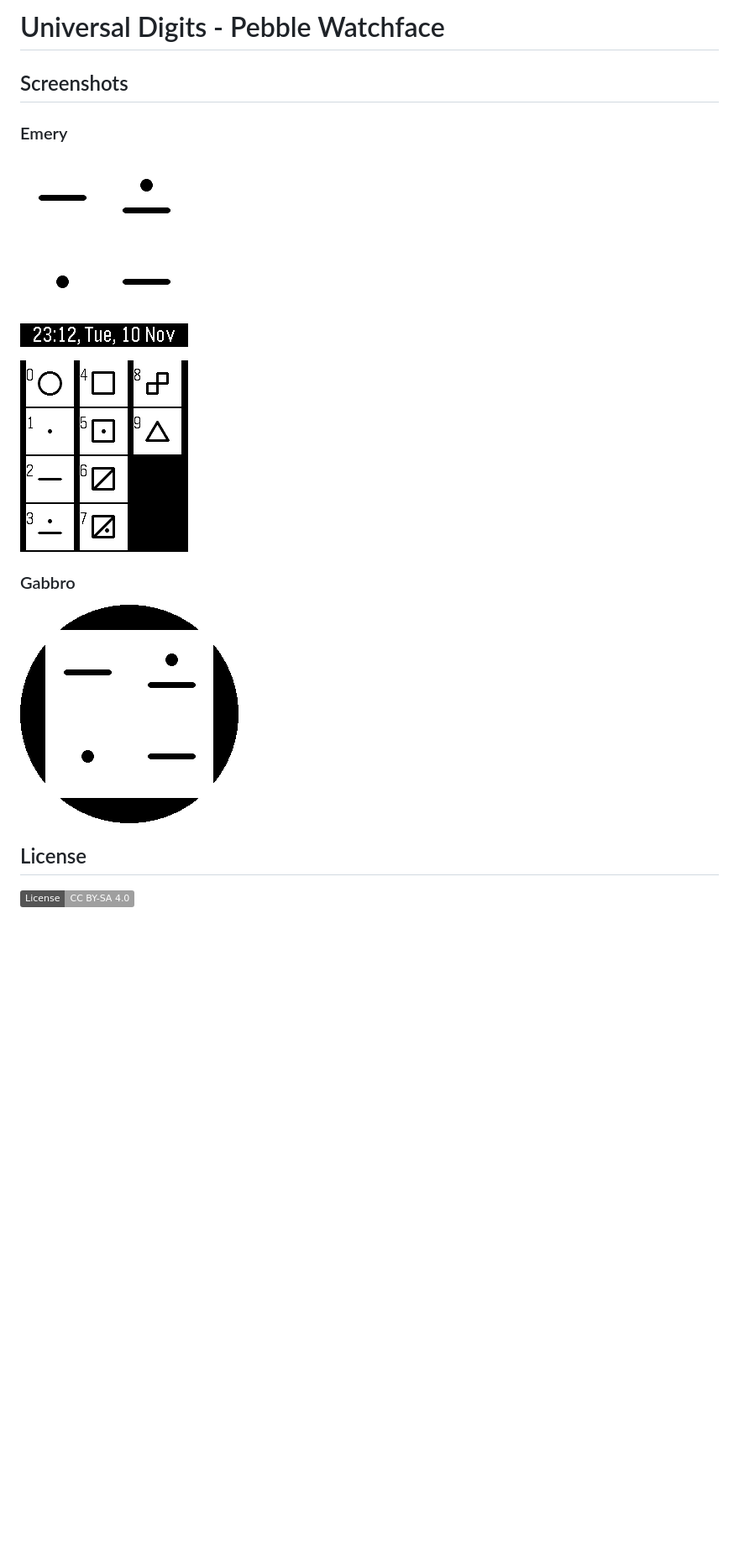
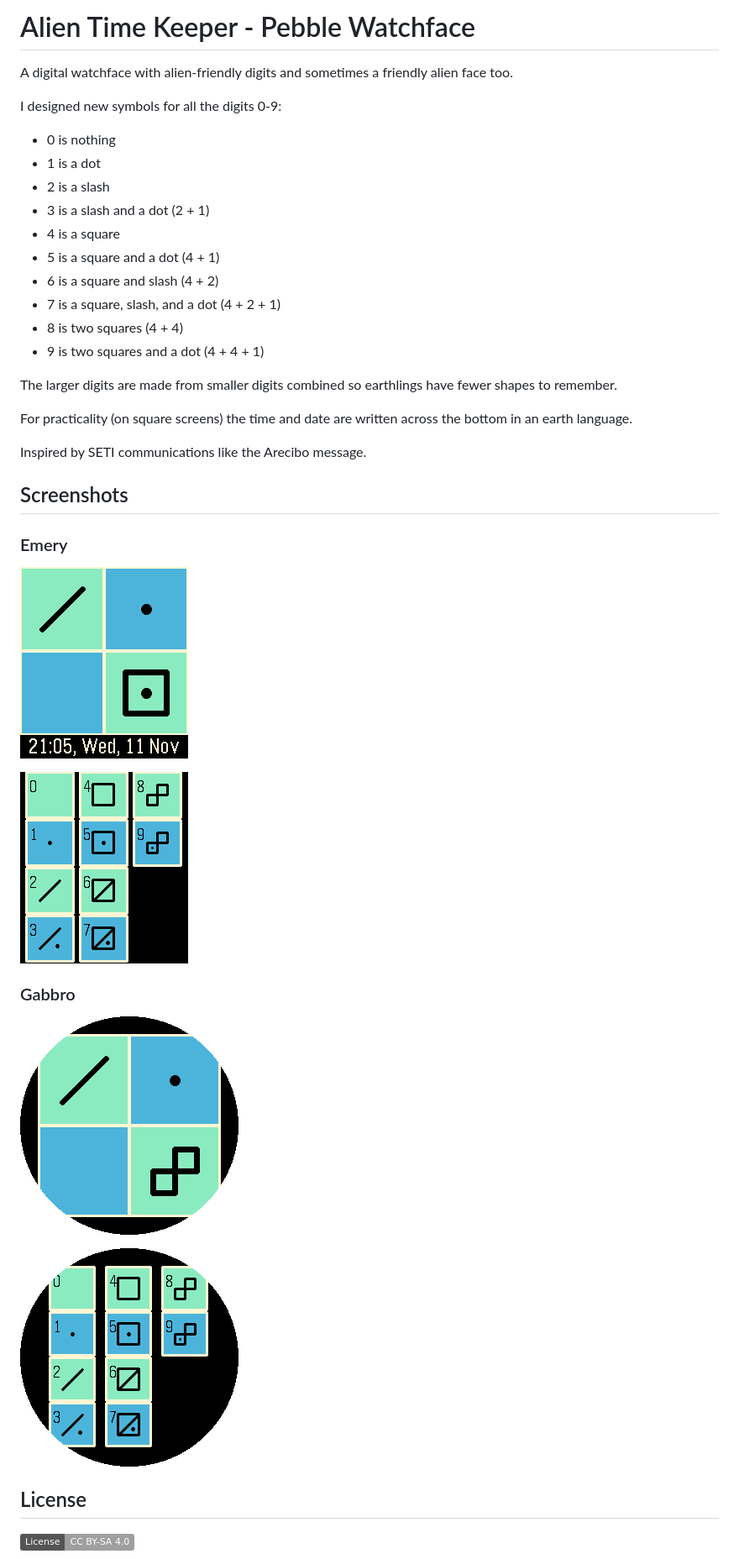
Before and after one commit to justinjhendrick/dimension-pebble-watchface, a Markdown page: README.md, the part around the change. Shown at 84% size. Rendered like a GitHub page; pictures changed too: screenshot_emery.png, screenshot_emery_guide.png, screenshot_gabbro.png; badges without logos; blank space fills up the shorter version.

Commit message:
getting close to first public release

```diff
--- a/README.md
+++ b/README.md
@@ -1,4 +1,24 @@
-# Universal Digits - Pebble Watchface
+# Alien Time Keeper - Pebble Watchface
+
+A digital watchface with alien-friendly digits and sometimes a friendly alien face too.
+
+I designed new symbols for all the digits 0-9:
+* 0 is nothing
+* 1 is a dot
+* 2 is a slash
+* 3 is a slash and a dot (2 + 1)
+* 4 is a square
+* 5 is a square and a dot (4 + 1)
+* 6 is a square and slash (4 + 2)
+* 7 is a square, slash, and a dot (4 + 2 + 1)
+* 8 is two squares (4 + 4)
+* 9 is two squares and a dot (4 + 4 + 1)
+
+The larger digits are made from smaller digits combined so earthlings have fewer shapes to remember.
+
+For practicality (on square screens) the time and date are written across the bottom in an earth language.
+
+Inspired by SETI communications like the Arecibo message.
 
 ## Screenshots
 
@@ -12,6 +32,8 @@
 
 ![screenshot](screenshot_gabbro.png)
 
+![screenshot](screenshot_gabbro_guide.png)
+
 ## License
 
 [![CC BY-SA 4.0][cc-by-sa-shield]][cc-by-sa]
```
Also changed, not shown: 3 other files.
